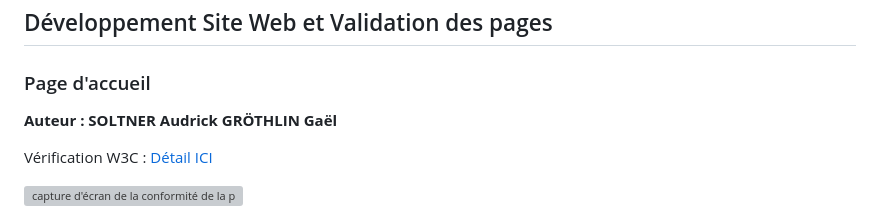
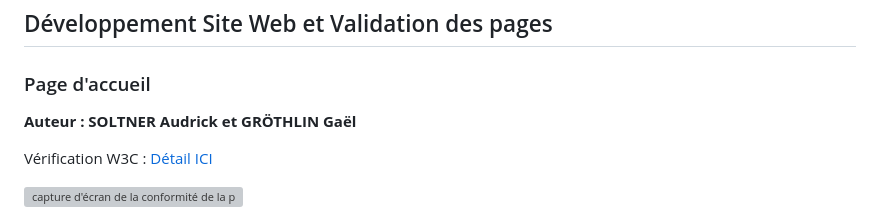
Before and after one commit to grothlin-iut90/S1-2023-ihm, a Markdown page: README.md, the part around one of its changes. Drawn GitHub-style; grey boxes are pictures that could not be loaded.

```diff
--- a/README.md
+++ b/README.md
@@ -30,7 +30,7 @@ Pour la conception du site, nous nous sommes grandement inspirés des sites offi
 
 ### Page d'accueil
 
-**Auteur : SOLTNER Audrick GRÖTHLIN Gaël**
+**Auteur : SOLTNER Audrick et GRÖTHLIN Gaël**
 
 Vérification W3C : [Détail ICI](https://validator.w3.org/nu/?showsource=yes&showoutline=yes&showimagereport=yes&doc=https%3A%2F%2Fgrothlin-iut90.github.io%2FWiko%2Findex.html)
 
```
Also changed, not shown: other parts of README.md (+18 -0 lines).
